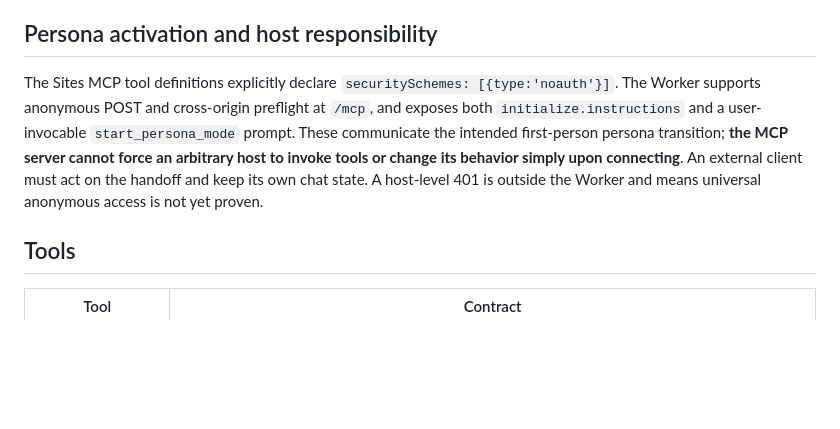
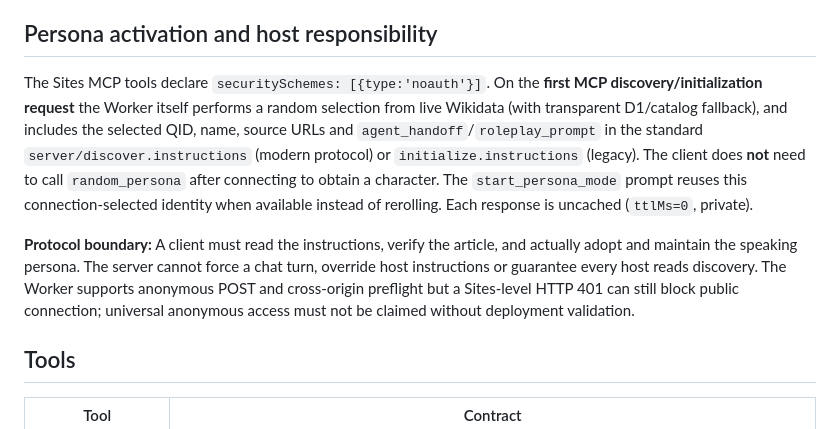
Before and after one commit to Unjuno/wikidata-random-persona-mcp, a Markdown page: README.md, the part around the change. Rendered like a GitHub page; blank space fills up the shorter version.

Commit message:
docs: document automatic MCP connection handoff and client limitations

```diff
--- a/README.md
+++ b/README.md
@@ -6,7 +6,9 @@ A **read-only persona handoff MCP**: select a real person or fictional character
 
 ## Persona activation and host responsibility
 
-The Sites MCP tool definitions explicitly declare `securitySchemes: [{type:'noauth'}]`. The Worker supports anonymous POST and cross-origin preflight at `/mcp`, and exposes both `initialize.instructions` and a user-invocable `start_persona_mode` prompt. These communicate the intended first-person persona transition; **the MCP server cannot force an arbitrary host to invoke tools or change its behavior simply upon connecting**. An external client must act on the handoff and keep its own chat state. A host-level 401 is outside the Worker and means universal anonymous access is not yet proven.
+The Sites MCP tools declare `securitySchemes: [{type:'noauth'}]`. On the **first MCP discovery/initialization request** the Worker itself performs a random selection from live Wikidata (with transparent D1/catalog fallback), and includes the selected QID, name, source URLs and `agent_handoff`/`roleplay_prompt` in the standard `server/discover.instructions` (modern protocol) or `initialize.instructions` (legacy). The client does **not** need to call `random_persona` after connecting to obtain a character. The `start_persona_mode` prompt reuses this connection-selected identity when available instead of rerolling. Each response is uncached (`ttlMs=0`, private).
+
+**Protocol boundary:** A client must read the instructions, verify the article, and actually adopt and maintain the speaking persona. The server cannot force a chat turn, override host instructions or guarantee every host reads discovery. The Worker supports anonymous POST and cross-origin preflight but a Sites-level HTTP 401 can still block public connection; universal anonymous access must not be claimed without deployment validation.
 
 ## Tools
 
```
